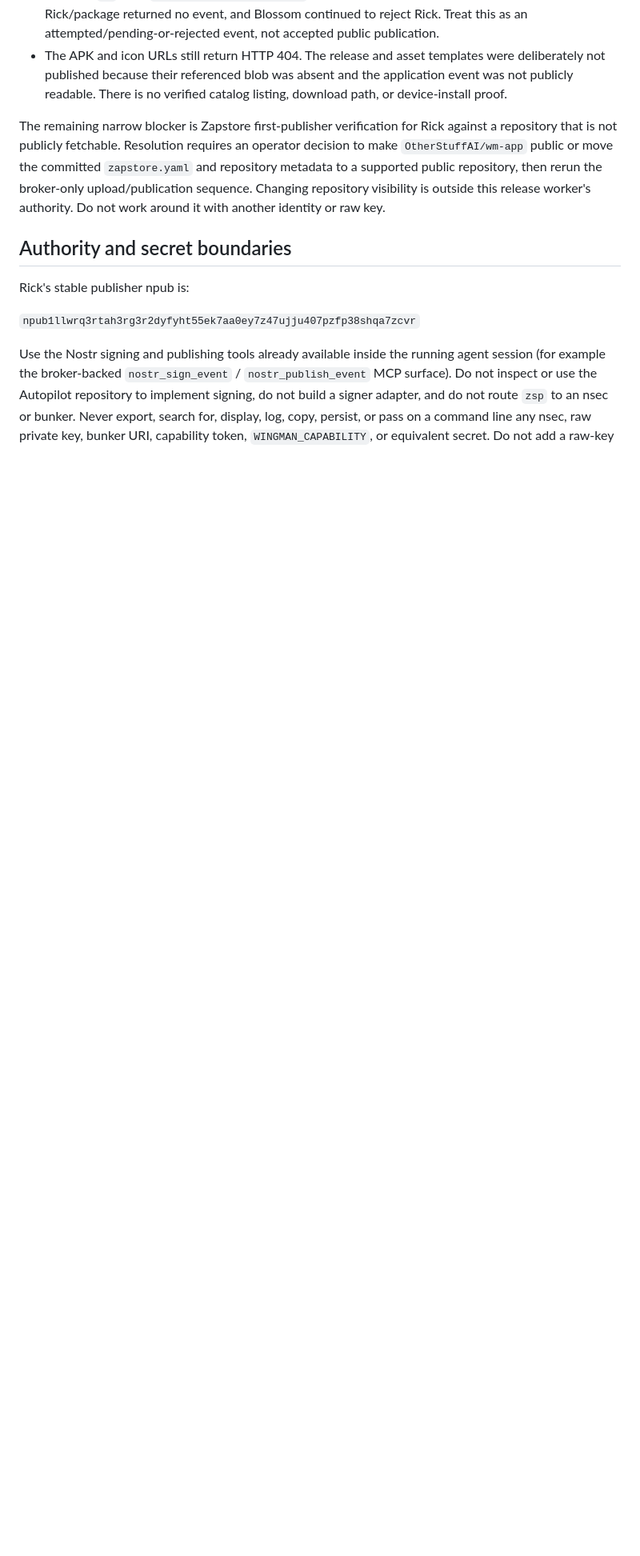
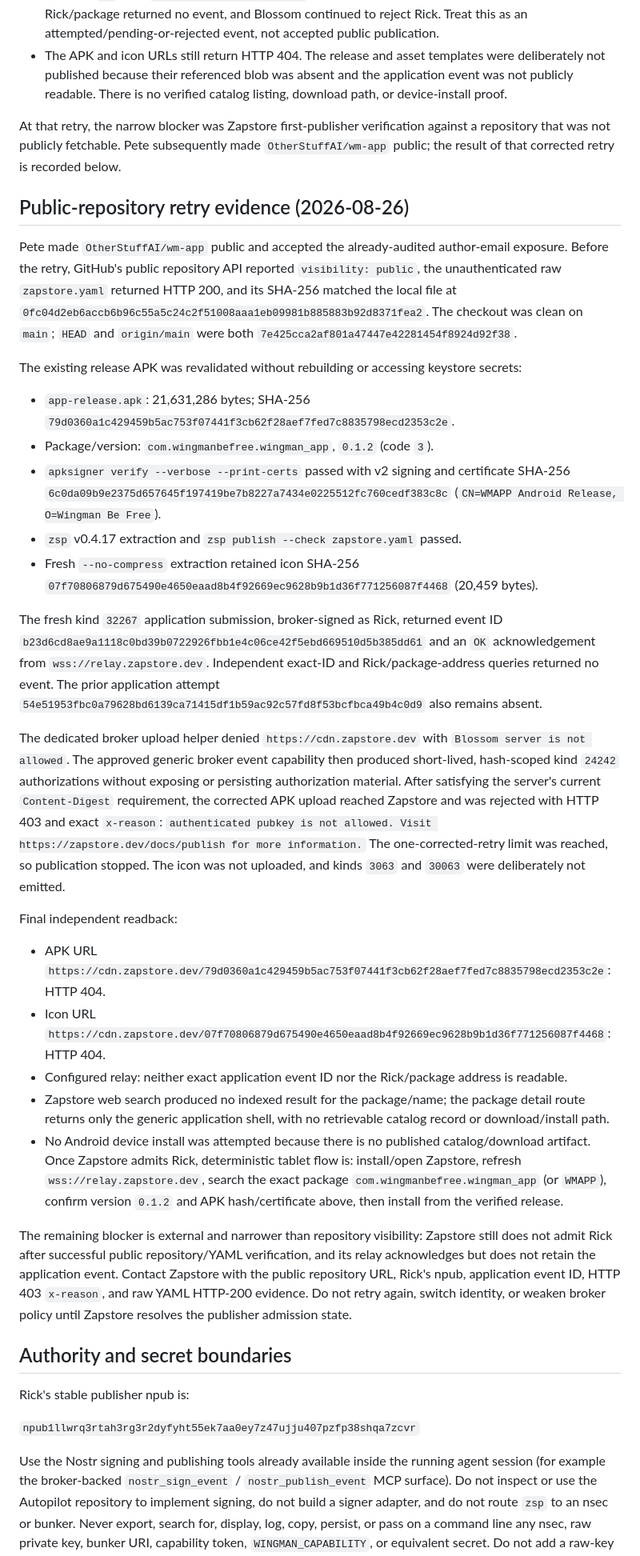
Before and after one commit to OtherStuffAI/wm-app, a Markdown page: docs/handoffs/2026-08-26-zapstore-android-release.md, the part around the change. Shown at 80% size. Drawn GitHub-style; blank space fills up the shorter version.

Commit message:
docs: record public Zapstore retry blocker

```diff
--- a/docs/handoffs/2026-08-26-zapstore-android-release.md
+++ b/docs/handoffs/2026-08-26-zapstore-android-release.md
@@ -49,7 +49,33 @@ The earlier session denied Blossom authorization kind `24242` and software kinds
 - The exact generated application template was submitted through the broker-backed publication tool. It returned event ID `54e51953fbc0a79628bd6139ca71415df1b59ac92c57fd8f53bcfbca49b4c0d9` and reported `OK` from `wss://relay.zapstore.dev`. Independent readback by exact event ID and by Rick/package returned no event, and Blossom continued to reject Rick. Treat this as an attempted/pending-or-rejected event, not accepted public publication.
 - The APK and icon URLs still return HTTP 404. The release and asset templates were deliberately not published because their referenced blob was absent and the application event was not publicly readable. There is no verified catalog listing, download path, or device-install proof.
 
-The remaining narrow blocker is Zapstore first-publisher verification for Rick against a repository that is not publicly fetchable. Resolution requires an operator decision to make `OtherStuffAI/wm-app` public or move the committed `zapstore.yaml` and repository metadata to a supported public repository, then rerun the broker-only upload/publication sequence. Changing repository visibility is outside this release worker's authority. Do not work around it with another identity or raw key.
+At that retry, the narrow blocker was Zapstore first-publisher verification against a repository that was not publicly fetchable. Pete subsequently made `OtherStuffAI/wm-app` public; the result of that corrected retry is recorded below.
+
+## Public-repository retry evidence (2026-08-26)
+
+Pete made `OtherStuffAI/wm-app` public and accepted the already-audited author-email exposure. Before the retry, GitHub's public repository API reported `visibility: public`, the unauthenticated raw `zapstore.yaml` returned HTTP 200, and its SHA-256 matched the local file at `0fc04d2eb6accb6b96c55a5c24c2f51008aaa1eb09981b885883b92d8371fea2`. The checkout was clean on `main`; `HEAD` and `origin/main` were both `7e425cca2af801a47447e42281454f8924d92f38`.
+
+The existing release APK was revalidated without rebuilding or accessing keystore secrets:
+
+- `app-release.apk`: 21,631,286 bytes; SHA-256 `79d0360a1c429459b5ac753f07441f3cb62f28aef7fed7c8835798ecd2353c2e`.
+- Package/version: `com.wingmanbefree.wingman_app`, `0.1.2` (code `3`).
+- `apksigner verify --verbose --print-certs` passed with v2 signing and certificate SHA-256 `6c0da09b9e2375d657645f197419be7b8227a7434e0225512fc760cedf383c8c` (`CN=WMAPP Android Release, O=Wingman Be Free`).
+- `zsp` v0.4.17 extraction and `zsp publish --check zapstore.yaml` passed.
+- Fresh `--no-compress` extraction retained icon SHA-256 `07f70806879d675490e4650eaad8b4f92669ec9628b9b1d36f771256087f4468` (20,459 bytes).
+
+The fresh kind `32267` application submission, broker-signed as Rick, returned event ID `b23d6cd8ae9a1118c0bd39b0722926fbb1e4c06ce42f5ebd669510d5b385dd61` and an `OK` acknowledgement from `wss://relay.zapstore.dev`. Independent exact-ID and Rick/package-address queries returned no event. The prior application attempt `54e51953fbc0a79628bd6139ca71415df1b59ac92c57fd8f53bcfbca49b4c0d9` also remains absent.
+
+The dedicated broker upload helper denied `https://cdn.zapstore.dev` with `Blossom server is not allowed`. The approved generic broker event capability then produced short-lived, hash-scoped kind `24242` authorizations without exposing or persisting authorization material. After satisfying the server's current `Content-Digest` requirement, the corrected APK upload reached Zapstore and was rejected with HTTP 403 and exact `x-reason`: `authenticated pubkey is not allowed. Visit https://zapstore.dev/docs/publish for more information.` The one-corrected-retry limit was reached, so publication stopped. The icon was not uploaded, and kinds `3063` and `30063` were deliberately not emitted.
+
+Final independent readback:
+
+- APK URL `https://cdn.zapstore.dev/79d0360a1c429459b5ac753f07441f3cb62f28aef7fed7c8835798ecd2353c2e`: HTTP 404.
+- Icon URL `https://cdn.zapstore.dev/07f70806879d675490e4650eaad8b4f92669ec9628b9b1d36f771256087f4468`: HTTP 404.
+- Configured relay: neither exact application event ID nor the Rick/package address is readable.
+- Zapstore web search produced no indexed result for the package/name; the package detail route returns only the generic application shell, with no retrievable catalog record or download/install path.
+- No Android device install was attempted because there is no published catalog/download artifact. Once Zapstore admits Rick, deterministic tablet flow is: install/open Zapstore, refresh `wss://relay.zapstore.dev`, search the exact package `com.wingmanbefree.wingman_app` (or `WMAPP`), confirm version `0.1.2` and APK hash/certificate above, then install from the verified release.
+
+The remaining blocker is external and narrower than repository visibility: Zapstore still does not admit Rick after successful public repository/YAML verification, and its relay acknowledges but does not retain the application event. Contact Zapstore with the public repository URL, Rick's npub, application event ID, HTTP 403 `x-reason`, and raw YAML HTTP-200 evidence. Do not retry again, switch identity, or weaken broker policy until Zapstore resolves the publisher admission state.
 
 ## Authority and secret boundaries
 
```
